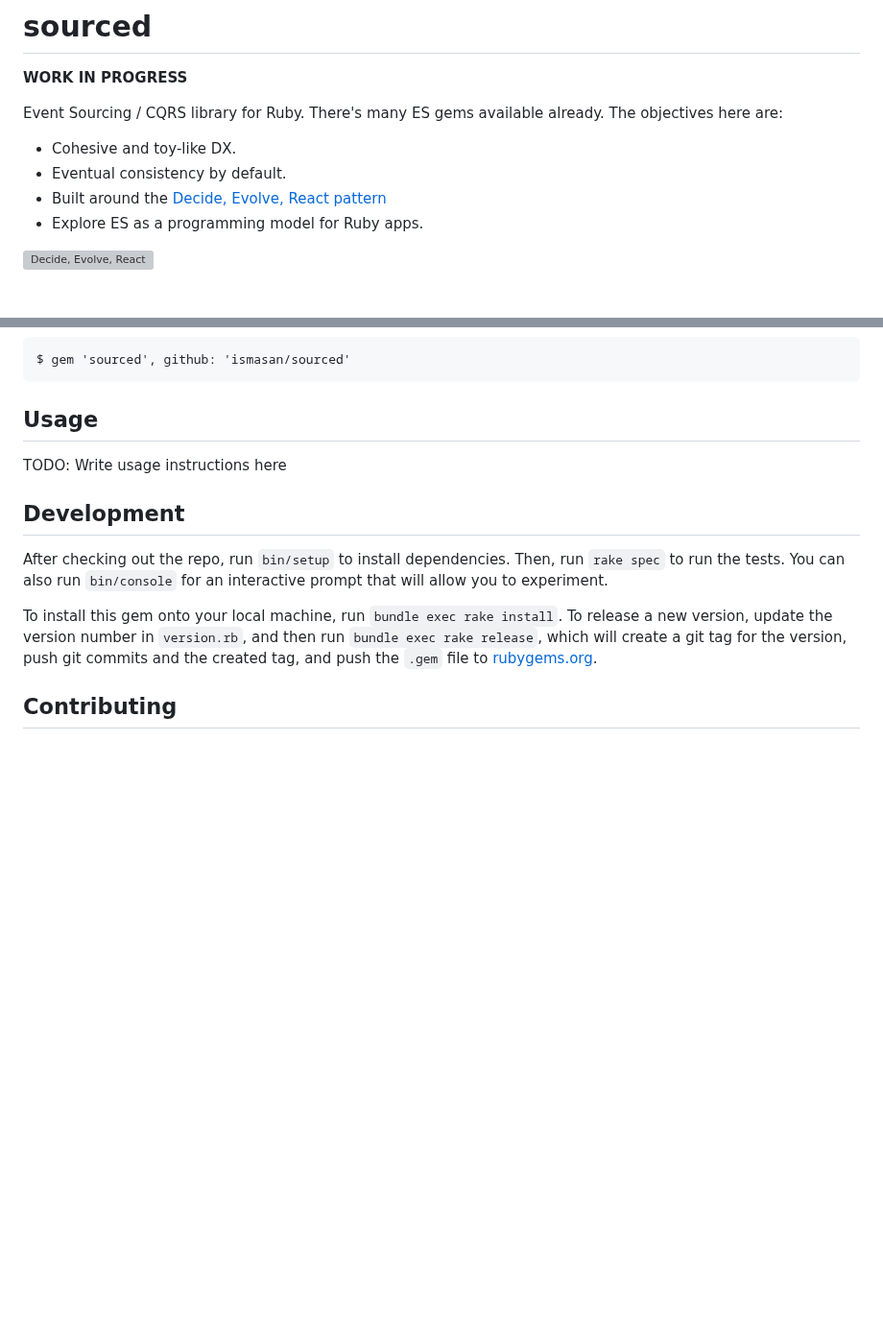
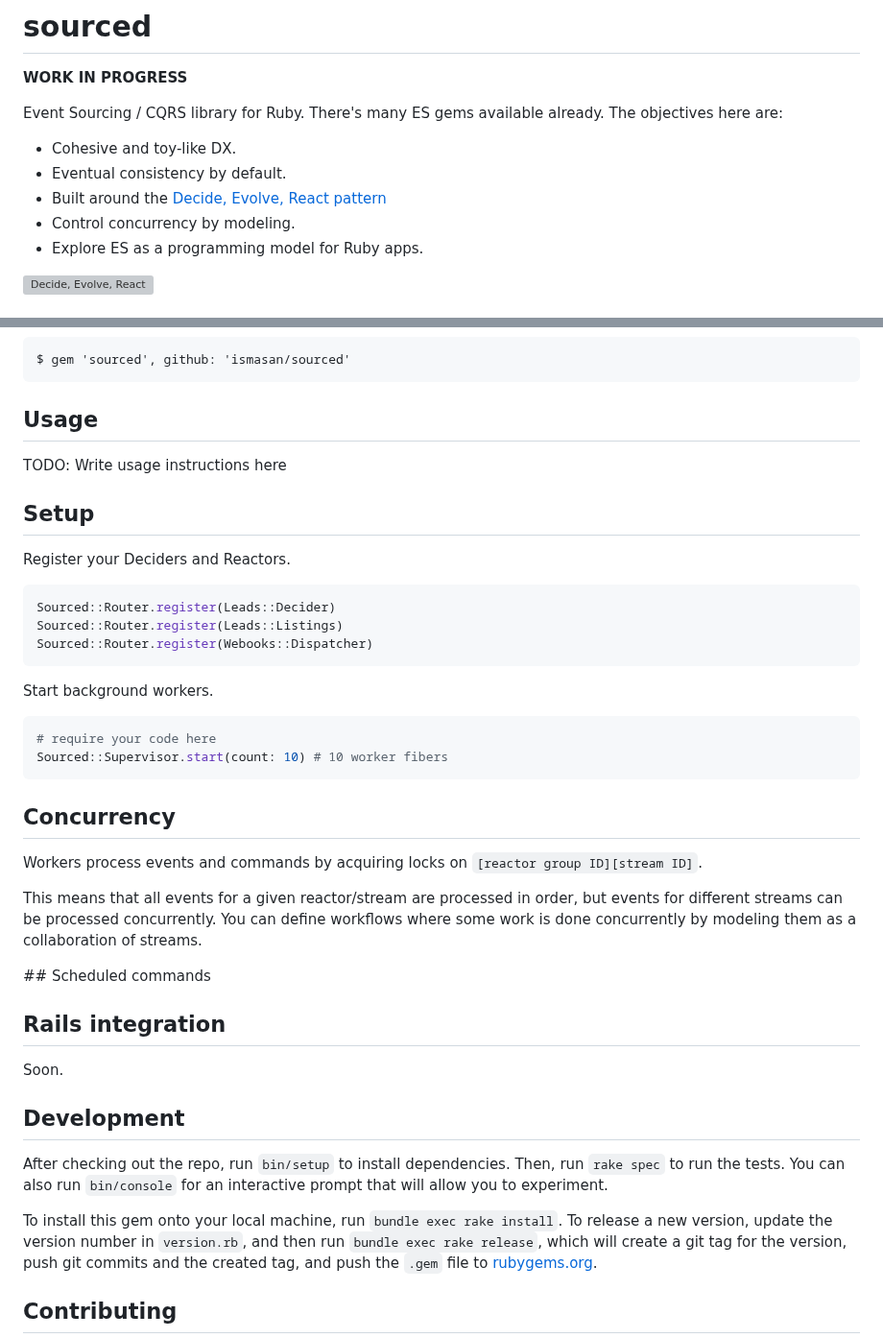
Before and after one commit to ismasan/sourced, a Markdown page: README.md, 2 parts joined by grey strips. Shown at 96% size. Drawn GitHub-style; blank space fills up the shorter version; grey boxes are pictures that could not be loaded.

Commit message:
WIP Readme

````diff
--- a/README.md
+++ b/README.md
@@ -7,6 +7,7 @@ There's many ES gems available already. The objectives here are:
 * Cohesive and toy-like DX.
 * Eventual consistency by default.
 * Built around the [Decide, Evolve, React pattern](https://ismaelcelis.com/posts/decide-evolve-react-pattern-in-ruby/)
+* Control concurrency by modeling.
 * Explore ES as a programming model for Ruby apps.
 
 ![Decide, Evolve, React](https://ismaelcelis.com/images/2024/decide-evolve-react-pattern/diagram1.png)
@@ -26,6 +27,36 @@ In your Gemfile:
 
 TODO: Write usage instructions here
 
+## Setup
+
+Register your Deciders and Reactors.
+
+```ruby
+Sourced::Router.register(Leads::Decider)
+Sourced::Router.register(Leads::Listings)
+Sourced::Router.register(Webooks::Dispatcher)
+```
+
+Start background workers.
+
+```ruby
+# require your code here
+Sourced::Supervisor.start(count: 10) # 10 worker fibers
+```
+
+## Concurrency
+
+Workers process events and commands by acquiring locks on `[reactor group ID][stream ID]`.
+
+This means that all events for a given reactor/stream are processed in order, but events for different streams can be processed concurrently. You can define workflows where some work is done concurrently by modeling them as a collaboration of streams.
+
+## Scheduled commands
+
+
+## Rails integration
+
+Soon.
+
 ## Development
 
 After checking out the repo, run `bin/setup` to install dependencies. Then, run `rake spec` to run the tests. You can also run `bin/console` for an interactive prompt that will allow you to experiment.
````
Also changed, not shown: docs/images/sourced-concurrency-lanes.png (added).
